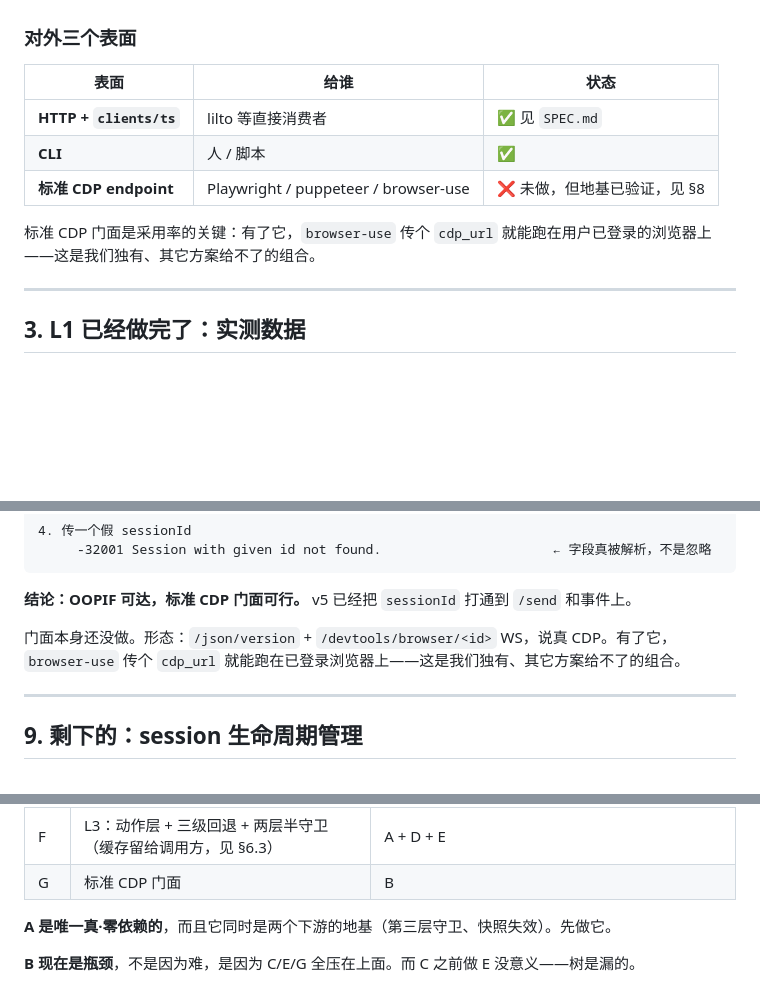
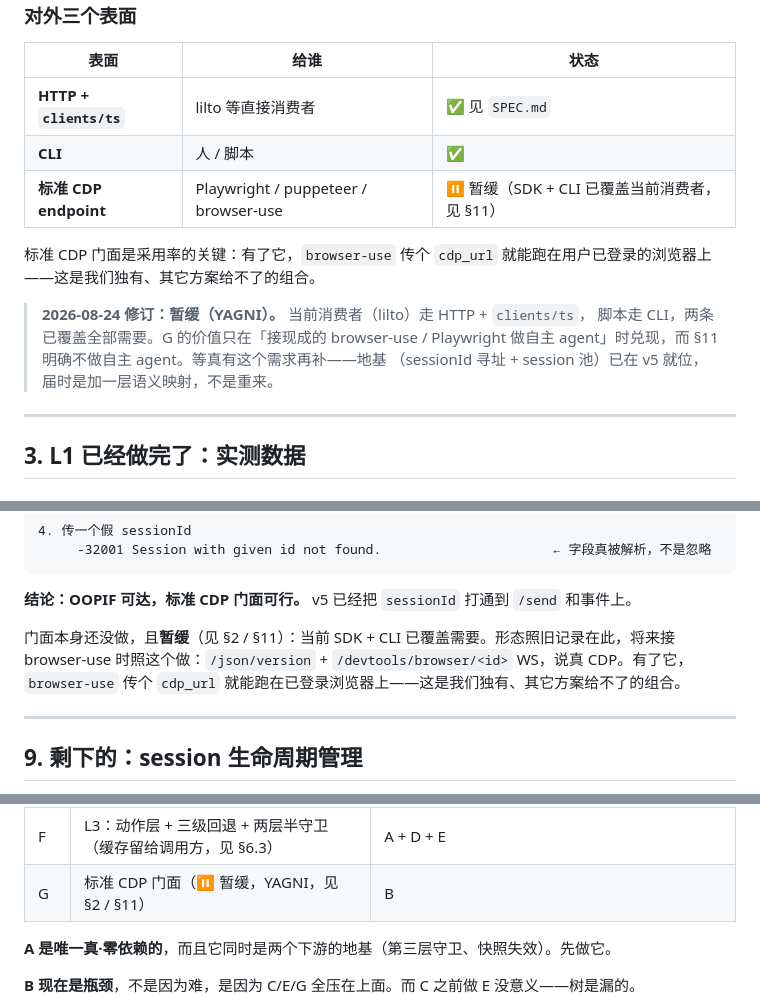
Before and after one commit to wuwe1/booey, a Markdown page: docs/cdp-relay-design.md, 3 parts joined by grey strips. GitHub-like rendering; blank space fills up the shorter version.

Commit message:
docs: G（标准 CDP 门面）暂缓 —— SDK+CLI 已覆盖当前消费者，YAGNI

```diff
--- a/docs/cdp-relay-design.md
+++ b/docs/cdp-relay-design.md
@@ -50,9 +50,14 @@
 |---|---|---|
 | **HTTP + `clients/ts`** | lilto 等直接消费者 | ✅ 见 `SPEC.md` |
 | **CLI** | 人 / 脚本 | ✅ |
-| **标准 CDP endpoint** | Playwright / puppeteer / browser-use | ❌ 未做，但地基已验证，见 §8 |
+| **标准 CDP endpoint** | Playwright / puppeteer / browser-use | ⏸ 暂缓（SDK + CLI 已覆盖当前消费者，见 §11） |
 
 标准 CDP 门面是采用率的关键：有了它，`browser-use` 传个 `cdp_url` 就能跑在用户已登录的浏览器上——这是我们独有、其它方案给不了的组合。
+
+> **2026-08-24 修订：暂缓（YAGNI）。** 当前消费者（lilto）走 HTTP + `clients/ts`，
+> 脚本走 CLI，两条已覆盖全部需要。G 的价值只在「接现成的 browser-use / Playwright
+> 做自主 agent」时兑现，而 §11 明确不做自主 agent。等真有这个需求再补——地基
+> （sessionId 寻址 + session 池）已在 v5 就位，届时是加一层语义映射，不是重来。
 
 ---
 
@@ -412,7 +417,7 @@ KV 存在调用方手里，daemon 只管把动作原语做到无状态、可重
 
 **结论：OOPIF 可达，标准 CDP 门面可行。** v5 已经把 `sessionId` 打通到 `/send` 和事件上。
 
-门面本身还没做。形态：`/json/version` + `/devtools/browser/<id>` WS，说真 CDP。有了它，`browser-use` 传个 `cdp_url` 就能跑在已登录浏览器上——这是我们独有、其它方案给不了的组合。
+门面本身还没做，且**暂缓**（见 §2 / §11）：当前 SDK + CLI 已覆盖需要。形态照旧记录在此，将来接 browser-use 时照这个做：`/json/version` + `/devtools/browser/<id>` WS，说真 CDP。有了它，`browser-use` 传个 `cdp_url` 就能跑在已登录浏览器上——这是我们独有、其它方案给不了的组合。
 
 ---
 
@@ -482,7 +487,7 @@ browser-use 的 `SessionManager` 是这块的参考实现（单一真源，靠 `
 | D | `elementHash` / `parentBranchHash` | C |
 | E | 剪枝 + serializer（DOM-first）+ selectorMap | C |
 | F | L3：动作层 + 三级回退 + 两层半守卫（缓存留给调用方，见 §6.3） | A + D + E |
-| G | 标准 CDP 门面 | B |
+| G | 标准 CDP 门面（⏸ 暂缓，YAGNI，见 §2 / §11） | B |
 
 **A 是唯一真·零依赖的**，而且它同时是两个下游的地基（第三层守卫、快照失效）。先做它。
 
```
Also changed, not shown: other parts of docs/cdp-relay-design.md (+1 -0 lines).
